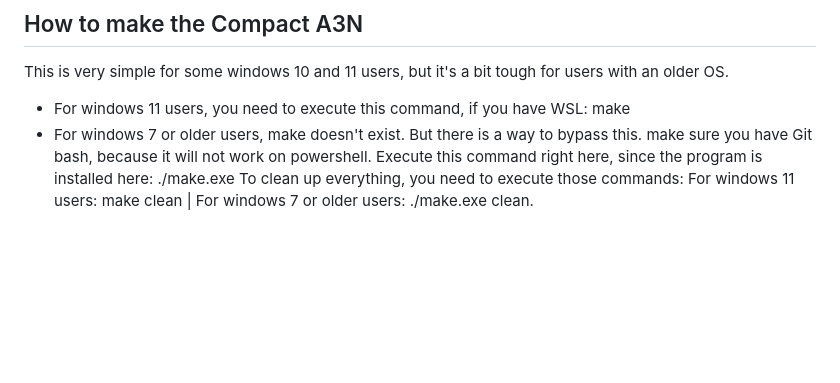
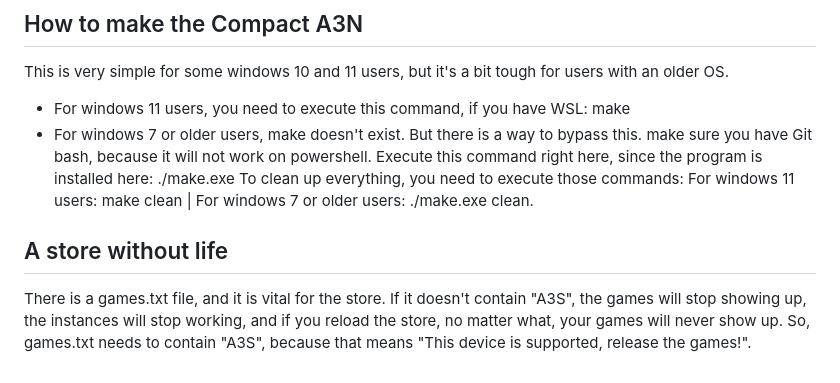
Before and after one commit to arancia313/Arancia-3-Network, a Markdown page: README.md, the part around the change. Drawn GitHub-style; blank space fills up the shorter version.

Commit message:
PUSH README!!!

```diff
--- a/README.md
+++ b/README.md
@@ -67,3 +67,8 @@ This is very simple for some windows 10 and 11 users, but it's a bit tough for u
               ./make.exe
  To clean up everything, you need to execute those commands:
 For windows 11 users: make clean | For windows 7 or older users: ./make.exe clean.
+## A store without life
+There is a games.txt file, and it is vital for the store. If it doesn't contain "A3S", the games
+will stop showing up, the instances will stop working, and if you reload the store, no matter what,
+your games will never show up. So, games.txt needs to contain "A3S", because that means "This device
+is supported, release the games!".
```
